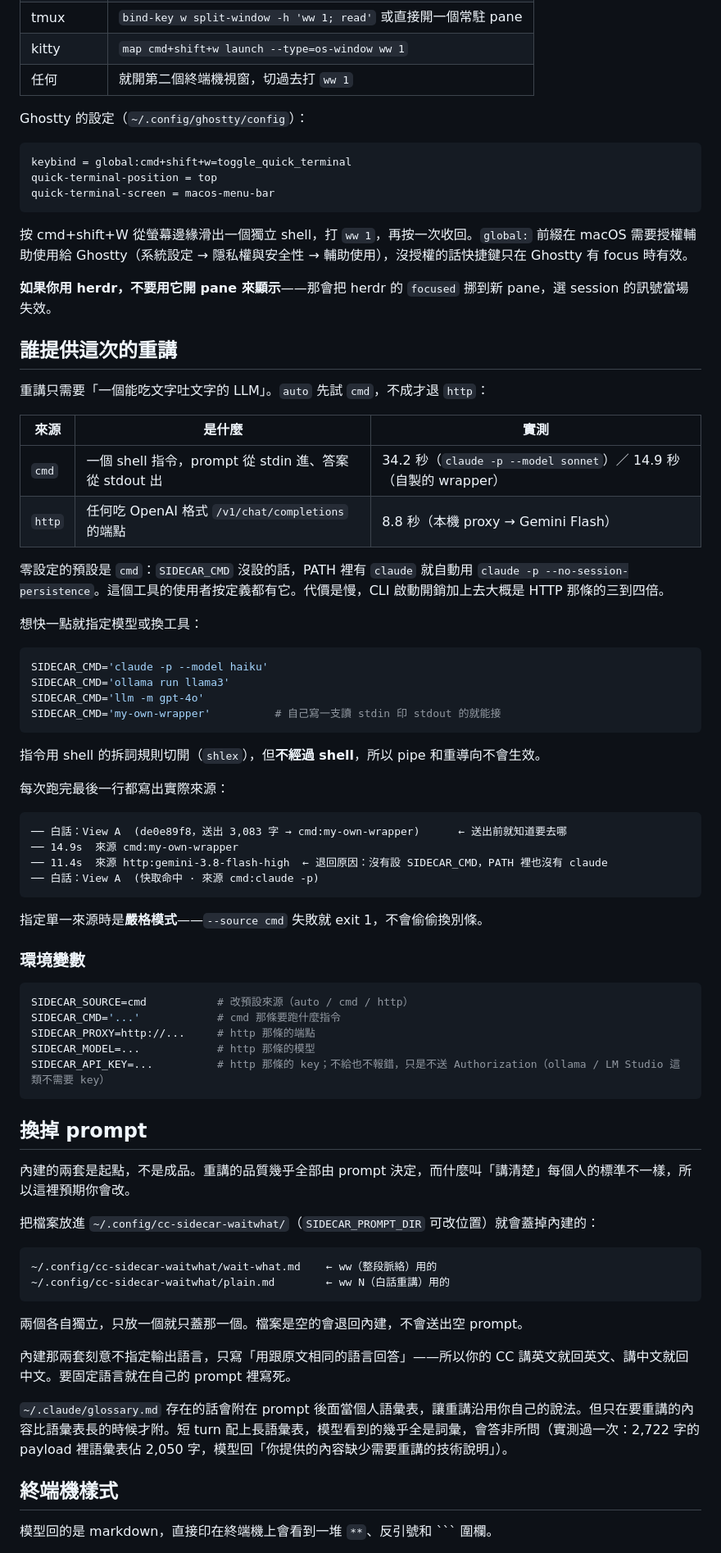
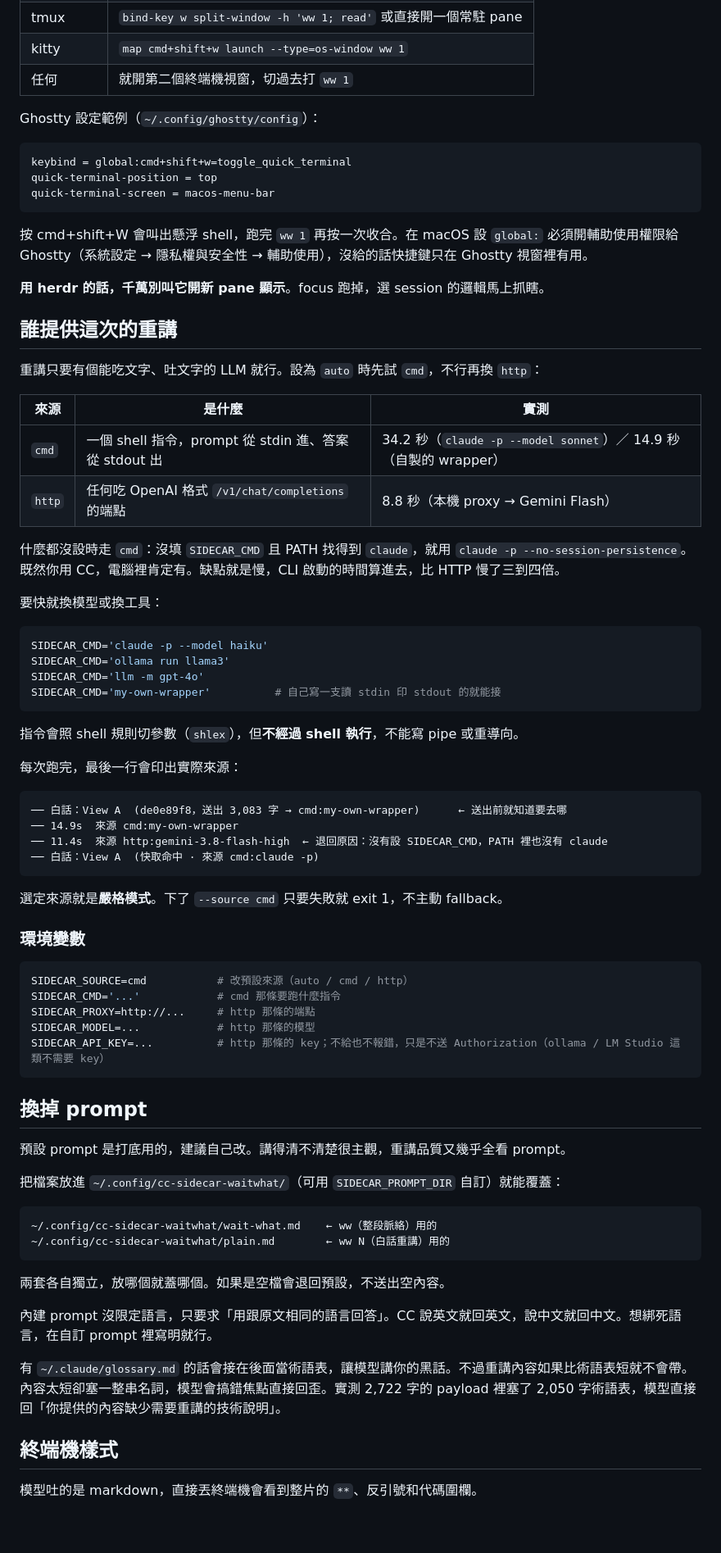
Before and after one commit to GGGODLIN/cc-sidecar-waitwhat, a Markdown page: README.md, the part around one of its changes. Shown at 82% size. Drawn GitHub-style; blank space fills up the shorter version.

````diff
--- a/README.md
+++ b/README.md
@@ -68,7 +68,7 @@ ln -sf "$PWD/bin/ww" ~/.local/bin/ww
 | kitty | `map cmd+shift+w launch --type=os-window ww 1` |
 | 任何 | 就開第二個終端機視窗，切過去打 `ww 1` |
 
-Ghostty 的設定（`~/.config/ghostty/config`）：
+Ghostty 設定範例（`~/.config/ghostty/config`）：
 
 ```
 keybind = global:cmd+shift+w=toggle_quick_terminal
@@ -76,22 +76,22 @@ quick-terminal-position = top
 quick-terminal-screen = macos-menu-bar
 ```
 
-按 cmd+shift+W 從螢幕邊緣滑出一個獨立 shell，打 `ww 1`，再按一次收回。`global:` 前綴在 macOS 需要授權輔助使用給 Ghostty（系統設定 → 隱私權與安全性 → 輔助使用），沒授權的話快捷鍵只在 Ghostty 有 focus 時有效。
+按 cmd+shift+W 會叫出懸浮 shell，跑完 `ww 1` 再按一次收合。在 macOS 設 `global:` 必須開輔助使用權限給 Ghostty（系統設定 → 隱私權與安全性 → 輔助使用），沒給的話快捷鍵只在 Ghostty 視窗裡有用。
 
-**如果你用 herdr，不要用它開 pane 來顯示**——那會把 herdr 的 `focused` 挪到新 pane，選 session 的訊號當場失效。
+**用 herdr 的話，千萬別叫它開新 pane 顯示**。focus 跑掉，選 session 的邏輯馬上抓瞎。
 
 ## 誰提供這次的重講
 
-重講只需要「一個能吃文字吐文字的 LLM」。`auto` 先試 `cmd`，不成才退 `http`：
+重講只要有個能吃文字、吐文字的 LLM 就行。設為 `auto` 時先試 `cmd`，不行再換 `http`：
 
 | 來源 | 是什麼 | 實測 |
 |---|---|---|
 | `cmd` | 一個 shell 指令，prompt 從 stdin 進、答案從 stdout 出 | 34.2 秒（`claude -p --model sonnet`）／ 14.9 秒（自製的 wrapper）|
 | `http` | 任何吃 OpenAI 格式 `/v1/chat/completions` 的端點 | 8.8 秒（本機 proxy → Gemini Flash）|
 
-零設定的預設是 `cmd`：`SIDECAR_CMD` 沒設的話，PATH 裡有 `claude` 就自動用 `claude -p --no-session-persistence`。這個工具的使用者按定義都有它。代價是慢，CLI 啟動開銷加上去大概是 HTTP 那條的三到四倍。
+什麼都沒設時走 `cmd`：沒填 `SIDECAR_CMD` 且 PATH 找得到 `claude`，就用 `claude -p --no-session-persistence`。既然你用 CC，電腦裡肯定有。缺點就是慢，CLI 啟動的時間算進去，比 HTTP 慢了三到四倍。
 
-想快一點就指定模型或換工具：
+要快就換模型或換工具：
 
 ```bash
 SIDECAR_CMD='claude -p --model haiku'
@@ -100,9 +100,9 @@ SIDECAR_CMD='llm -m gpt-4o'
 SIDECAR_CMD='my-own-wrapper'          # 自己寫一支讀 stdin 印 stdout 的就能接
 ```
 
-指令用 shell 的拆詞規則切開（`shlex`），但**不經過 shell**，所以 pipe 和重導向不會生效。
+指令會照 shell 規則切參數（`shlex`），但**不經過 shell 執行**，不能寫 pipe 或重導向。
 
-每次跑完最後一行都寫出實際來源：
+每次跑完，最後一行會印出實際來源：
 
 ```
 ── 白話：View A  (de0e89f8，送出 3,083 字 → cmd:my-own-wrapper)      ← 送出前就知道要去哪
@@ -111,7 +111,7 @@ SIDECAR_CMD='my-own-wrapper'          # 自己寫一支讀 stdin 印 stdout 的
 ── 白話：View A  (快取命中 · 來源 cmd:claude -p)
 ```
 
-指定單一來源時是**嚴格模式**——`--source cmd` 失敗就 exit 1，不會偷偷換別條。
+選定來源就是**嚴格模式**。下了 `--source cmd` 只要失敗就 exit 1，不主動 fallback。
 
 ### 環境變數
 
@@ -125,22 +125,22 @@ SIDECAR_API_KEY=...          # http 那條的 key；不給也不報錯，只是
 
 ## 換掉 prompt
 
-內建的兩套是起點，不是成品。重講的品質幾乎全部由 prompt 決定，而什麼叫「講清楚」每個人的標準不一樣，所以這裡預期你會改。
+預設 prompt 是打底用的，建議自己改。講得清不清楚很主觀，重講品質又幾乎全看 prompt。
 
-把檔案放進 `~/.config/cc-sidecar-waitwhat/`（`SIDECAR_PROMPT_DIR` 可改位置）就會蓋掉內建的：
+把檔案放進 `~/.config/cc-sidecar-waitwhat/`（可用 `SIDECAR_PROMPT_DIR` 自訂）就能覆蓋：
 
 ```
 ~/.config/cc-sidecar-waitwhat/wait-what.md    ← ww（整段脈絡）用的
 ~/.config/cc-sidecar-waitwhat/plain.md        ← ww N（白話重講）用的
 ```
 
-兩個各自獨立，只放一個就只蓋那一個。檔案是空的會退回內建，不會送出空 prompt。
+兩套各自獨立，放哪個就蓋哪個。如果是空檔會退回預設，不送出空內容。
 
-內建那兩套刻意不指定輸出語言，只寫「用跟原文相同的語言回答」——所以你的 CC 講英文就回英文、講中文就回中文。要固定語言就在自己的 prompt 裡寫死。
+內建 prompt 沒限定語言，只要求「用跟原文相同的語言回答」。CC 說英文就回英文，說中文就回中文。想綁死語言，在自訂 prompt 裡寫明就行。
 
-`~/.claude/glossary.md` 存在的話會附在 prompt 後面當個人語彙表，讓重講沿用你自己的說法。但只在要重講的內容比語彙表長的時候才附。短 turn 配上長語彙表，模型看到的幾乎全是詞彙，會答非所問（實測過一次：2,722 字的 payload 裡語彙表佔 2,050 字，模型回「你提供的內容缺少需要重講的技術說明」）。
+有 `~/.claude/glossary.md` 的話會接在後面當術語表，讓模型講你的黑話。不過重講內容如果比術語表短就不會帶。內容太短卻塞一整串名詞，模型會搞錯焦點直接回歪。實測 2,722 字的 payload 裡塞了 2,050 字術語表，模型直接回「你提供的內容缺少需要重講的技術說明」。
 
 ## 終端機樣式
 
-模型回的是 markdown，直接印在終端機上會看到一堆 `**`、反引號和 ``` 圍欄。
+模型吐的是 markdown，直接丟終端機會看到整片的 `**`、反引號和代碼圍欄。
 
````
Also changed, not shown: other parts of README.md (+27 -27 lines).
